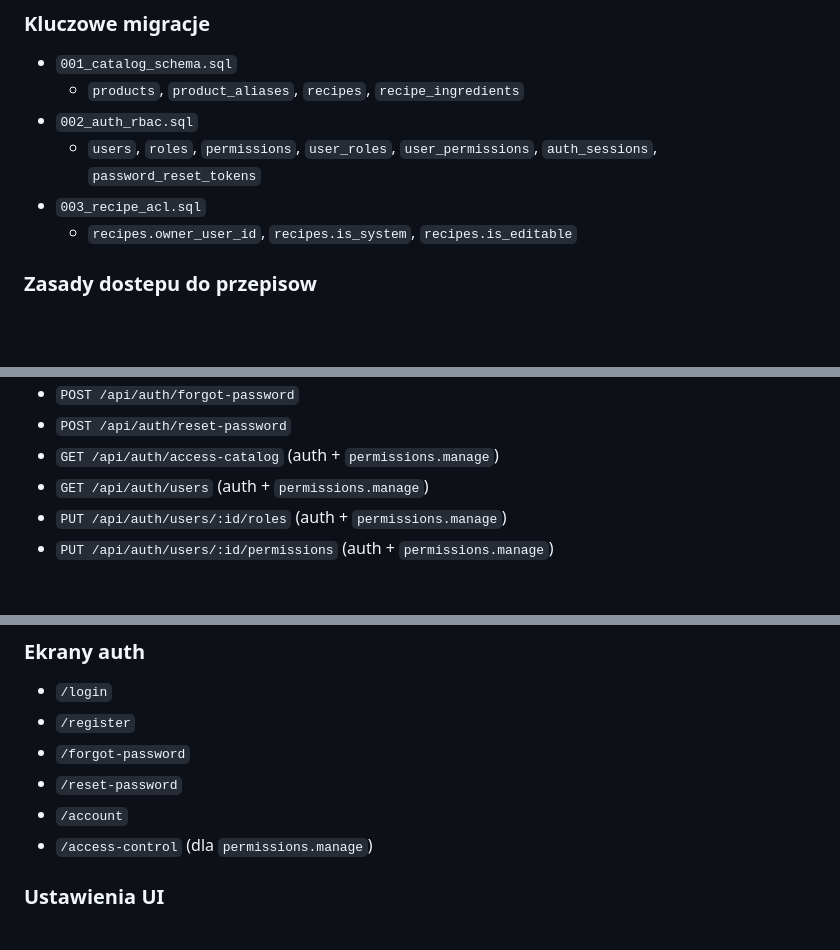
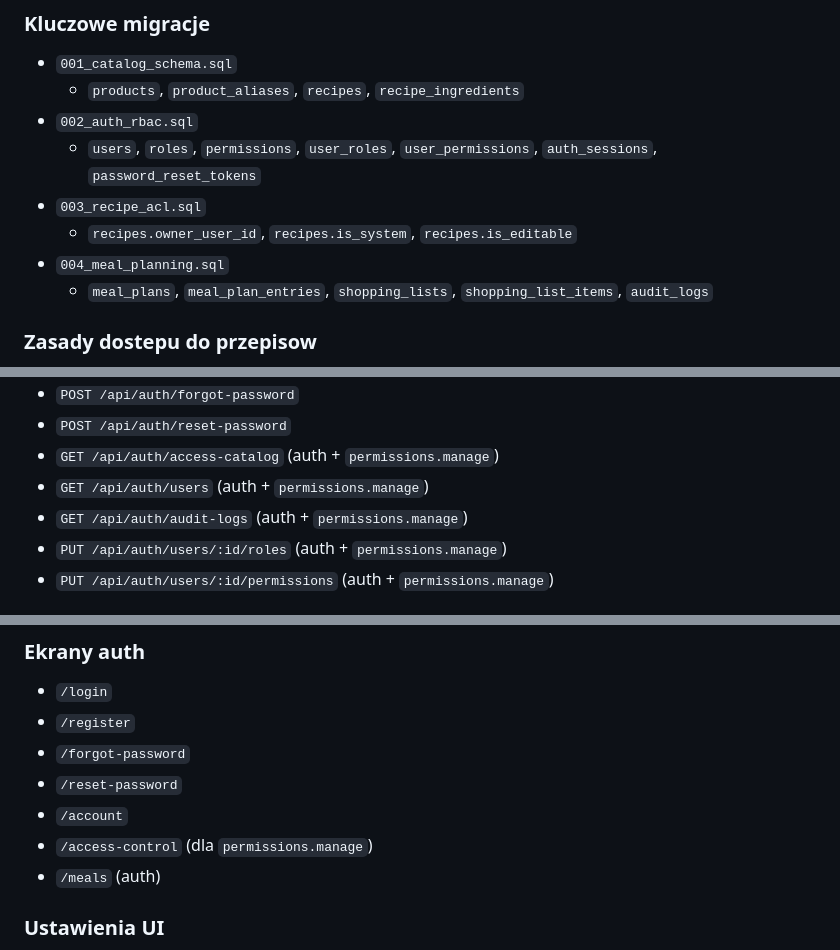
Before and after one commit to yautay/family-food-planner, a Markdown page: README.md, 3 parts joined by grey strips. Rendered like a GitHub page; blank space fills up the shorter version.

```diff
--- a/README.md
+++ b/README.md
@@ -68,6 +71,8 @@ Po pierwszym logowaniu zalecana zmiana hasla.
   - `users`, `roles`, `permissions`, `user_roles`, `user_permissions`, `auth_sessions`, `password_reset_tokens`
 - `003_recipe_acl.sql`
   - `recipes.owner_user_id`, `recipes.is_system`, `recipes.is_editable`
+- `004_meal_planning.sql`
+  - `meal_plans`, `meal_plan_entries`, `shopping_lists`, `shopping_list_items`, `audit_logs`
 
 ### Zasady dostepu do przepisow
 
@@ -90,6 +95,7 @@ Po pierwszym logowaniu zalecana zmiana hasla.
 - `POST /api/auth/reset-password`
 - `GET /api/auth/access-catalog` (auth + `permissions.manage`)
 - `GET /api/auth/users` (auth + `permissions.manage`)
+- `GET /api/auth/audit-logs` (auth + `permissions.manage`)
 - `PUT /api/auth/users/:id/roles` (auth + `permissions.manage`)
 - `PUT /api/auth/users/:id/permissions` (auth + `permissions.manage`)
 
@@ -121,6 +149,7 @@ Po pierwszym logowaniu zalecana zmiana hasla.
 - `/reset-password`
 - `/account`
 - `/access-control` (dla `permissions.manage`)
+- `/meals` (auth)
 
 ### Ustawienia UI
 
```
Also changed, not shown: other parts of README.md (+27 -2 lines).
